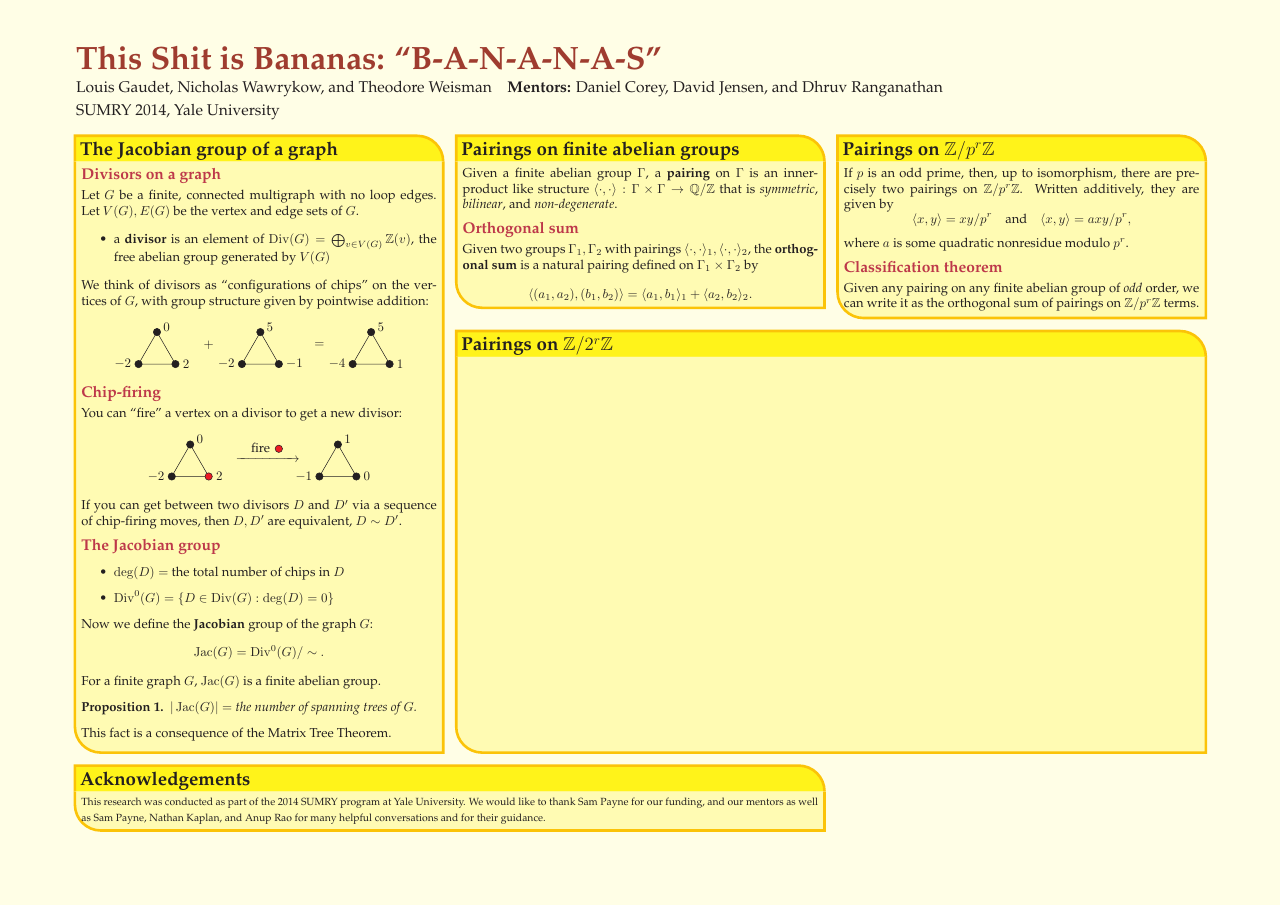
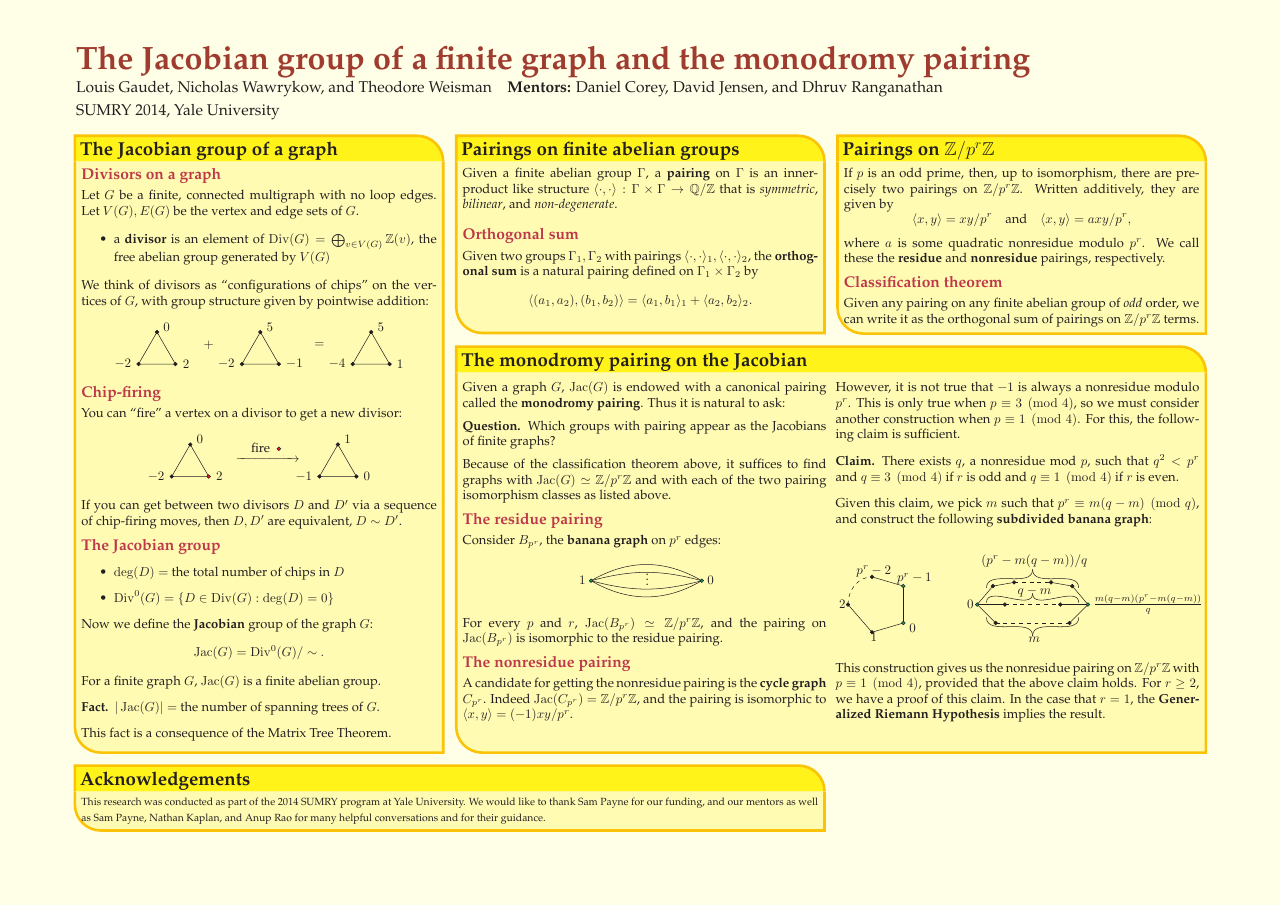
Before and after one commit to tjweisman/bn_writeups, a LaTeX poster (bn_pairings_poster/bn_pairings_poster.tex, which reads common/BN_common.tex): the whole page. Compiled offline with pdfLaTeX.

Commit message:
worked on the poster, added options for theorem environments w/o numbers

```diff
--- a/bn_pairings_poster/bn_pairings_poster.tex
+++ b/bn_pairings_poster/bn_pairings_poster.tex
@@ -6,10 +6,12 @@
 \usepackage{graphicx}
 \usepackage{amsmath}
 \usepackage{amssymb}
+\usepackage{amsthm}
 \usepackage{relsize}
 \usepackage{multirow}
 \usepackage{bm}
 \usepackage{color}
+\usepackage{framed}
 
 \input{../common/BN_common}
 
@@ -82,7 +84,7 @@
   }
   {
   }
-{\bf{\textcolor{mit}{This Shit is Bananas: ``B-A-N-A-N-A-S''}} %title
+{\bf{\textcolor{mit}{The Jacobian group of a finite graph and the monodromy pairing}} %title
   % Authors
 {\rm \\ \large  Louis Gaudet, Nicholas Wawrykow, and Theodore Weisman \ \ \
  \textbf{Mentors:} Daniel Corey, David Jensen, and Dhruv Ranganathan \\
@@ -282,7 +286,7 @@ If $p$ is an odd prime, then, up to isomorphism, there are precisely two pairing
 \pair{x}{y}=xy/p^r \quad \text{and} \quad \pair{x}{y}=axy/p^r,
 \vspace{-0.05in}
 \]
-where $a$ is some quadratic nonresidue modulo $p^r$.
+where $a$ is some quadratic nonresidue modulo $p^r$. We call these the \textbf{residue} and \textbf{nonresidue} pairings, respectively.
 
 \vspace{0.1in}
 
@@ -292,7 +296,22 @@ Given any pairing on any finite abelian group of \emph{odd} order, we can write
 }
 
 %%%%%%%%%%%%%%%%%%%%%%%%%%%%%%%%%%%%%%%%%%%%%%%%%%%%%%%%%%%%%%%%%%%%%%%%%%%%%%
-  \headerbox{{\bf{Pairings on $\Z/2^r\Z$}}}{name=2rpair,column=1, span=2, above=ack,below=pair,below=prpair}{
+  \headerbox{{\bf{The monodromy pairing on the Jacobian}}}{name=2rpair,column=1, span=2, above=ack,below=pair,below=prpair}{
 %%%%%%%%%%%%%%%%%%%%%%%%%%%%%%%%%%%%%%%%%%%%%%%%%%%%%%%%%%%%%%%%%%%%%%%%%%%%%%
 
+\begin{multicols}{2}
 
+Given a graph $G$, $\Jac(G)$ is endowed with a canonical pairing called the \textbf{monodromy pairing}. Thus it is natural to ask:
+
+\begin{quest*}
+Which groups with pairing appear as the Jacobians of finite graphs?
+\end{quest*}
+
+Because of the classification theorem above, it suffices to find graphs with $\Jac(G)\simeq \Z/p^r\Z$ and with each of the two pairing isomorphism classes as listed above.
+
+\vspace{0.1in}
+{\textcolor{purple}{\large{\bf{The residue pairing}}}} \vspace{0.05in}\\
+Consider $B_{p^r}$, the \textbf{banana graph} on $p^r$ edges:
+
+%r pairing for all p
+\begin{center}
@@ -299,3 +332,85 @@ Given any pairing on any finite abelian group of \emph{odd} order, we can write
+\end{tikzpicture}
+\end{center}
+
+For every $p$ and $r$, $\Jac(B_{p^r})\simeq\Z/p^r\Z$, and the pairing on $\Jac(B_{p^r})$ is isomorphic to the residue pairing.
+
+\vspace{0.1in}
+{\textcolor{purple}{\large{\bf{The nonresidue pairing}}}} \vspace{0.05in}\\
+A candidate for getting the nonresidue pairing is the \textbf{cycle graph} $C_{p^r}$. Indeed $\Jac(C_{p^r})=\Z/p^r\Z$, and the pairing is isomorphic to $\pair{x}{y}=(-1)xy/p^r$.
+
+However, it is not true that $-1$ is always a nonresidue modulo $p^r$. This is only true when $p\equiv 3\pmod 4$, so we must consider another construction when $p\equiv 1\pmod 4$. For this, the following claim is sufficient.
+
+\begin{claim*}
+There exists $q$, a nonresidue mod $p$, such that $q^2<p^r$ and $q\equiv 3\pmod 4$ if $r$ is odd and $q\equiv 1\pmod 4$ if $r$ is even.
+\end{claim*}
+Given this claim, we pick $m$ such that $p^r\equiv m(q-m)\pmod q$, and construct the following \textbf{subdivided banana graph}:
+
+
+%nr pairing for p=3mod4
+\begin{center}
+\begin{tikzpicture}[scale=.5]
+
+
+\draw [dashed] (0,0) to [out=90,in=180] (1.3,1.5) ;
+\draw (0,0) to (1.3,-1.5) ;
+\draw (1.3,-1.5) to (3., -1) ;
+\draw (1.3,1.5) to (3., 1) ;
+\draw (3, -1) to (3, 1) ;
+
+\draw [fill=green] (3,1) circle [radius=.1cm] ;
+\node at (3.5, 1.4) {$\;p^r-1$} ;
+\draw [fill=green] (3,-1) circle [radius=.1cm] ;
+\node at (3.4, -1.3) {$\;0$} ;
+\draw [fill] (1.3,1.5) circle [radius=.1cm] ;
+\node at (1.3, 1.8) {$\;p^r-2$} ;
+\draw [fill] (1.3,-1.5) circle [radius=.1cm] ;
+\node at (1.3, -1.8) {$\;1$} ;
+\draw [fill] (0,0) circle [radius=.1cm] ;
+\node at (-.4,0) {$\;2$} ;
+
+%subdivided banana
+\draw [shift={(7cm,0cm)}] (0,0) to (1,-1) ;
+\draw [shift={(7cm,0cm)}] (6,0) to (5,-1) ;
+\draw [shift={(7cm,0cm)}] [dashed] (1,-1) to (5, -1) ;
+\draw [shift={(7cm,0cm)}] (0,0) to (1.5,0) ;
+\draw [shift={(7cm,0cm)}] (4.5,0) to (6,0) ;
+\draw [shift={(7cm,0cm)}] [dashed] (1.5, 0) to (4.5, 0) ;
+\draw [shift={(7cm,0cm)}] (0,0) to  (.85,1) ;
+\draw [shift={(7cm,0cm)}] (.85,1) to (2,1.20) ;
+\draw [shift={(7cm,0cm)}] (5.15,1) to (6,0) ;
+\draw [shift={(7cm,0cm)}] (4,1.20) to (5.15,1) ;
+\draw [shift={(7cm,0cm)}] [dashed] (2,1.2) to (4,1.2);
+\draw [shift={(7cm,0cm)}] (.5, .1) to [out=90, in=-90] (3,.6) ;
+\draw [shift={(7cm,0cm)}] (5.5, .1) to [out=90, in=-90] (3,.6) ;
+\draw [shift={(7cm,0cm)}] (.5, -.7) to [out=-90, in=90] (3,-1.7) ;
+\draw [shift={(7cm,0cm)}] (5.5, -.7) to [out=-90, in=90] (3,-1.7) ;
+\draw [shift={(7cm,0cm)}] (.5, .9) to [out=90, in=-90] (3,1.9) ;
+\draw [shift={(7cm,0cm)}] (5.5, .9) to [out=90, in=-90] (3,1.9) ;
+
+\draw [shift={(7cm,0cm)}] [fill=green] (6,0) circle [radius=0.1cm] ;
+\draw [shift={(7cm,0cm)}] [fill] (1.5,0) circle [radius=0.1cm] ;
+\draw [shift={(7cm,0cm)}] [fill] (4.5,0) circle [radius=0.1cm] ;
+\draw [shift={(7cm,0cm)}] [fill=green] (0,0) circle [radius=0.1cm] ;
+\draw [shift={(7cm,0cm)}] [fill] (.85,1) circle [radius=0.1cm] ;
+\draw [shift={(7cm,0cm)}] [fill] (2,1.2) circle [radius=0.1cm] ;
+\draw [shift={(7cm,0cm)}] [fill] (4,1.2) circle [radius=0.1cm] ;
+\draw [shift={(7cm,0cm)}] [fill] (5.15,1) circle [radius=0.1cm] ;
+\draw [shift={(7cm,0cm)}] [fill] (1,-1) circle [radius=0.1cm] ;
+\draw [shift={(7cm,0cm)}] [fill] (5,-1) circle [radius=0.1cm]  ;
+
+\node [shift={(3.5cm,0cm)}] [left]  at (-.2,0) {$0$} ;
+\node [shift={(3.5cm,0cm)}] [right] at (6.1,0) {$\;\frac{m(q-m)(p^r-m(q-m))}{q}$} ;
+\node [shift={(3.5cm,0cm)}] at (3, .7) {$\;q-m$} ;
+\node [shift={(3.5cm,0cm)}] at (3, -1.9) {$\;m$} ;
+\node [shift={(3.5cm,0cm)}] at (3, 2.35) {$\;(p^r-m(q-m))/q$} ;
+
+\end{tikzpicture}
+\end{center}
+
+This construction gives us the nonresidue pairing on $\Z/p^r\Z$ with $p\equiv 1\pmod 4$, provided that the above claim holds. For $r\ge2$, we have a proof of this claim. In the case that $r=1$, the \textbf{Generalized Riemann Hypothesis} implies the result.
+
+
+\end{multicols}
 
 }
 
--- a/common/BN_common.tex
+++ b/common/BN_common.tex
@@ -10,14 +10,19 @@
 \newtheorem{thm}{Theorem}
 \newtheorem{lem}{Lemma}
 \newtheorem{prop}{Proposition}
+\newtheorem*{prop*}{Proposition}
 \newtheorem{conj}{Conjecture}
 \newtheorem{cor}{Corollary}
 
 \theoremstyle{definition}
 \newtheorem{claim}{Claim}
+\newtheorem*{claim*}{Claim}
 \newtheorem{fact}{Fact}
+\newtheorem*{fact*}{Fact}
 \newtheorem{defn}{Definition}
-\newtheorem*{remark}{Remark}
+\newtheorem{remark}{Remark}
+\newtheorem{quest}{Question}
+\newtheorem*{quest*}{Question}
 
 \newcommand{\N}{\ensuremath{\mathbb{N}}}
 \newcommand{\Z}{\ensuremath{\mathbb{Z}}}
```
Also changed, not shown: bn_pairings_poster/bn_pairings_poster.tex (54 more changed lines).
